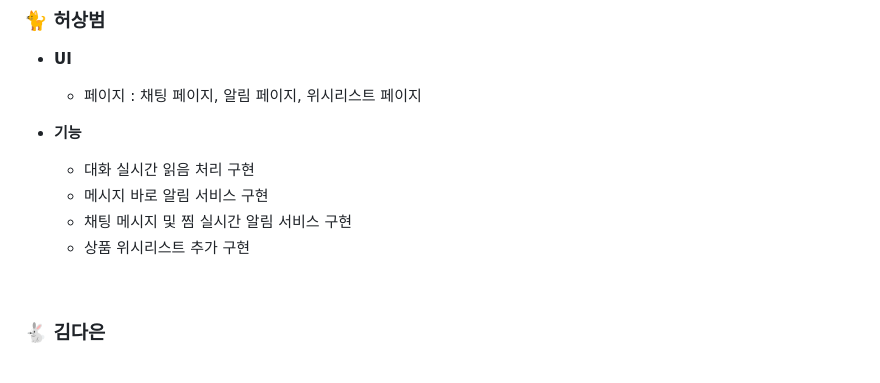
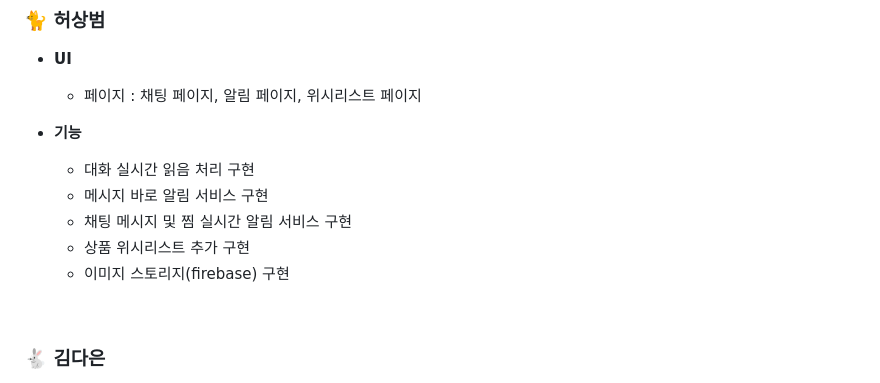
Before and after one commit to team-hermez/farrot, a Markdown page: README.md, the part around the change. Drawn GitHub-style.

```diff
--- a/README.md
+++ b/README.md
@@ -173,6 +173,7 @@ farrot/
     - 메시지 바로 알림 서비스 구현
     - 채팅 메시지 및 찜 실시간 알림 서비스 구현
     - 상품 위시리스트 추가 구현
+    - 이미지 스토리지(firebase) 구현
 
 <br>
 
```
